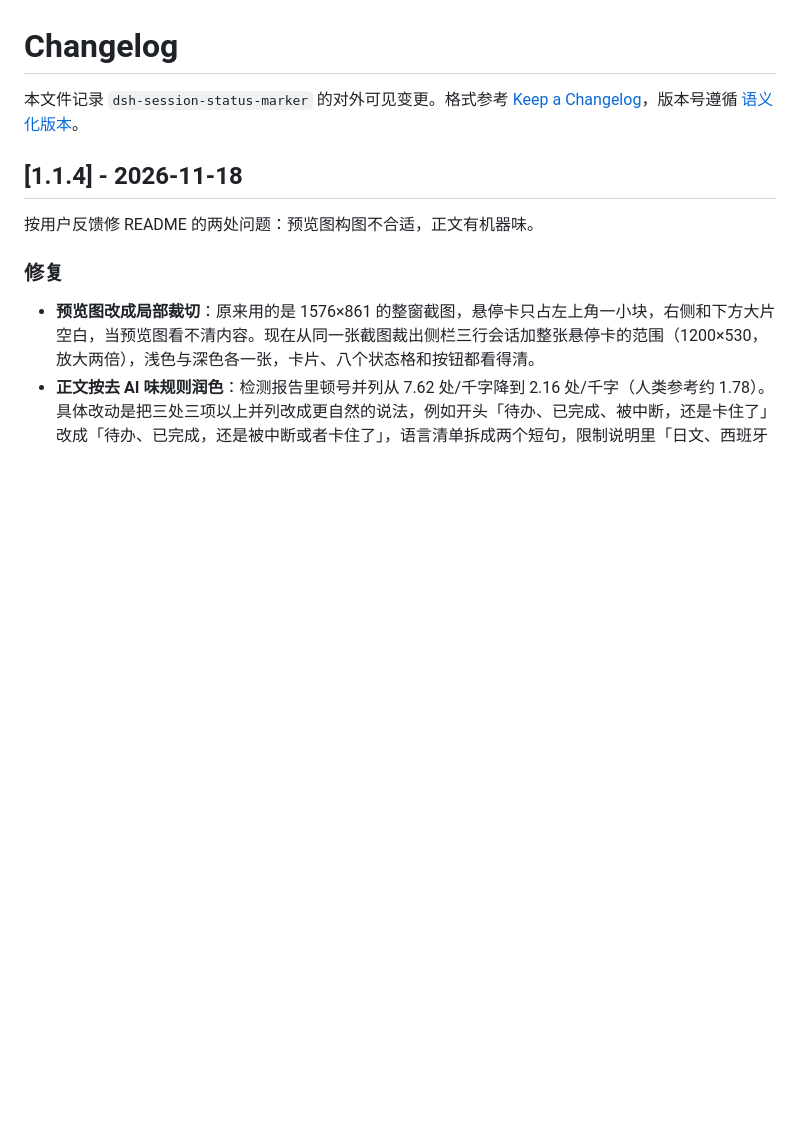
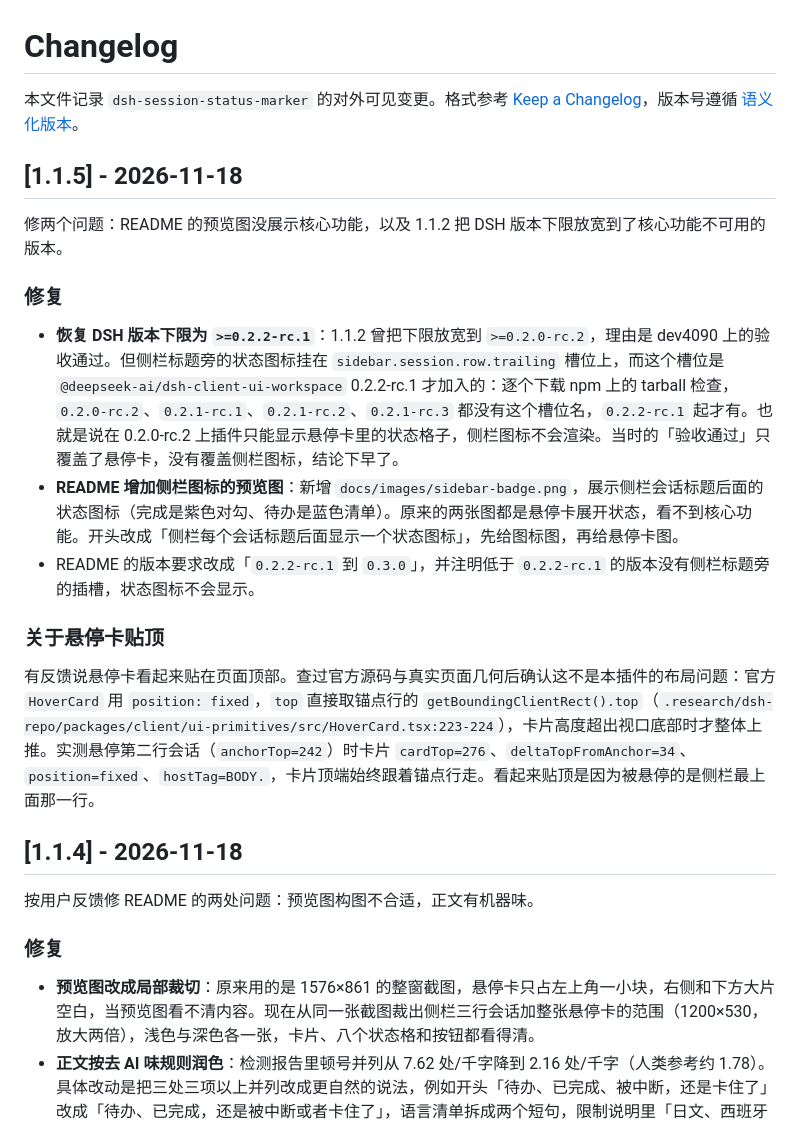
Before and after one commit to sterraMind/dsh-session-status-marker, a Markdown page: CHANGELOG.md, the part around the change. GitHub-like rendering; blank space fills up the shorter version.

```diff
--- a/CHANGELOG.md
+++ b/CHANGELOG.md
@@ -1,6 +1,20 @@
 # Changelog
 
 本文件记录 `dsh-session-status-marker` 的对外可见变更。格式参考 [Keep a Changelog](https://keepachangelog.com/zh-CN/1.1.0/)，版本号遵循 [语义化版本](https://semver.org/lang/zh-CN/)。
+
+## [1.1.5] - 2026-11-18
+
+修两个问题：README 的预览图没展示核心功能，以及 1.1.2 把 DSH 版本下限放宽到了核心功能不可用的版本。
+
+### 修复
+
+- **恢复 DSH 版本下限为 `>=0.2.2-rc.1`**：1.1.2 曾把下限放宽到 `>=0.2.0-rc.2`，理由是 dev4090 上的验收通过。但侧栏标题旁的状态图标挂在 `sidebar.session.row.trailing` 槽位上，而这个槽位是 `@deepseek-ai/dsh-client-ui-workspace` 0.2.2-rc.1 才加入的：逐个下载 npm 上的 tarball 检查，`0.2.0-rc.2`、`0.2.1-rc.1`、`0.2.1-rc.2`、`0.2.1-rc.3` 都没有这个槽位名，`0.2.2-rc.1` 起才有。也就是说在 0.2.0-rc.2 上插件只能显示悬停卡里的状态格子，侧栏图标不会渲染。当时的「验收通过」只覆盖了悬停卡，没有覆盖侧栏图标，结论下早了。
+- **README 增加侧栏图标的预览图**：新增 `docs/images/sidebar-badge.png`，展示侧栏会话标题后面的状态图标（完成是紫色对勾、待办是蓝色清单）。原来的两张图都是悬停卡展开状态，看不到核心功能。开头改成「侧栏每个会话标题后面显示一个状态图标」，先给图标图，再给悬停卡图。
+- README 的版本要求改成「`0.2.2-rc.1` 到 `0.3.0`」，并注明低于 `0.2.2-rc.1` 的版本没有侧栏标题旁的插槽，状态图标不会显示。
+
+### 关于悬停卡贴顶
+
+有反馈说悬停卡看起来贴在页面顶部。查过官方源码与真实页面几何后确认这不是本插件的布局问题：官方 `HoverCard` 用 `position: fixed`，`top` 直接取锚点行的 `getBoundingClientRect().top`（`.research/dsh-repo/packages/client/ui-primitives/src/HoverCard.tsx:223-224`），卡片高度超出视口底部时才整体上推。实测悬停第二行会话（`anchorTop=242`）时卡片 `cardTop=276`、`deltaTopFromAnchor=34`、`position=fixed`、`hostTag=BODY.`，卡片顶端始终跟着锚点行走。看起来贴顶是因为被悬停的是侧栏最上面那一行。
 
 ## [1.1.4] - 2026-11-18
 
```
Also changed, not shown: README.md (+10 -6 lines), docs/images/sidebar-badge.png (added), 1 other file.
